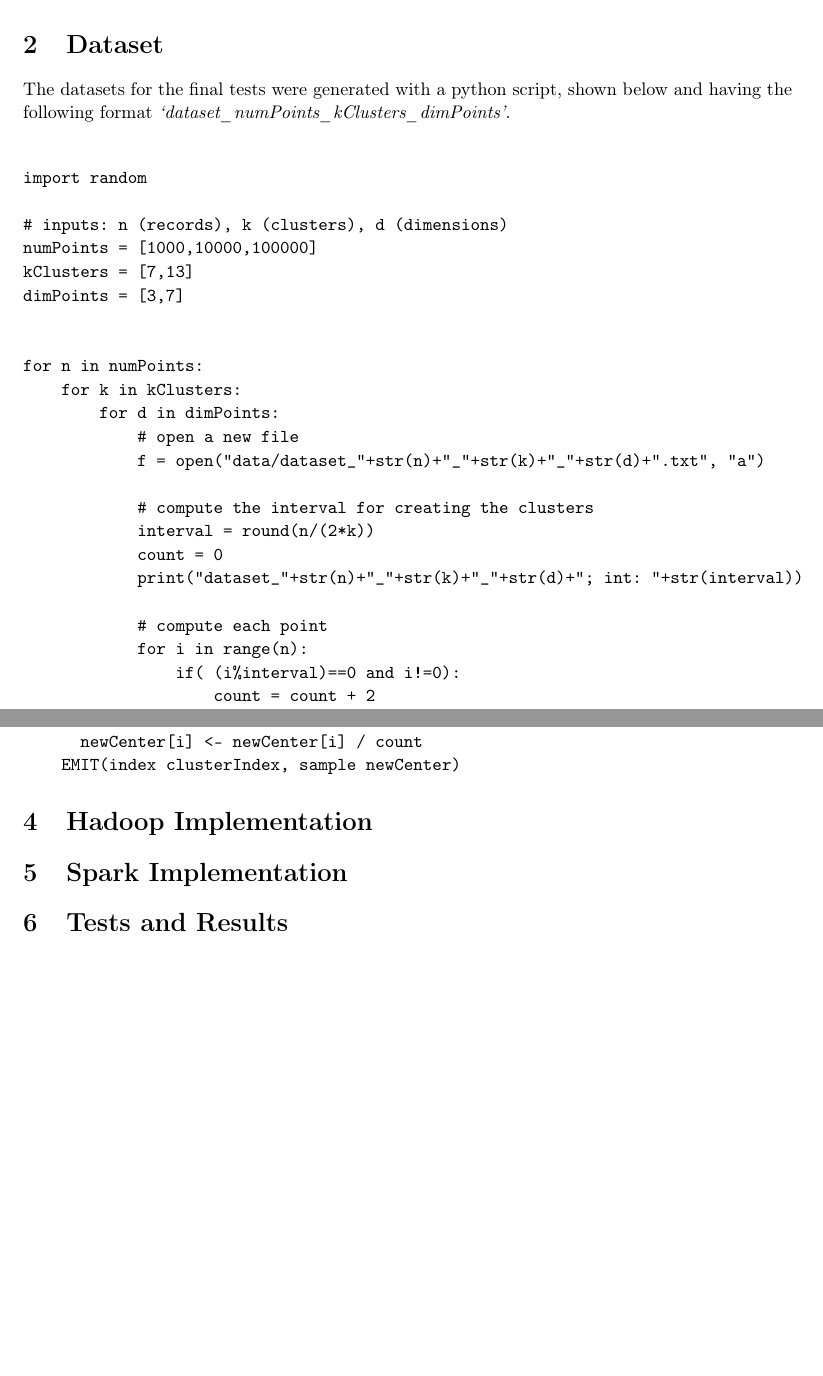
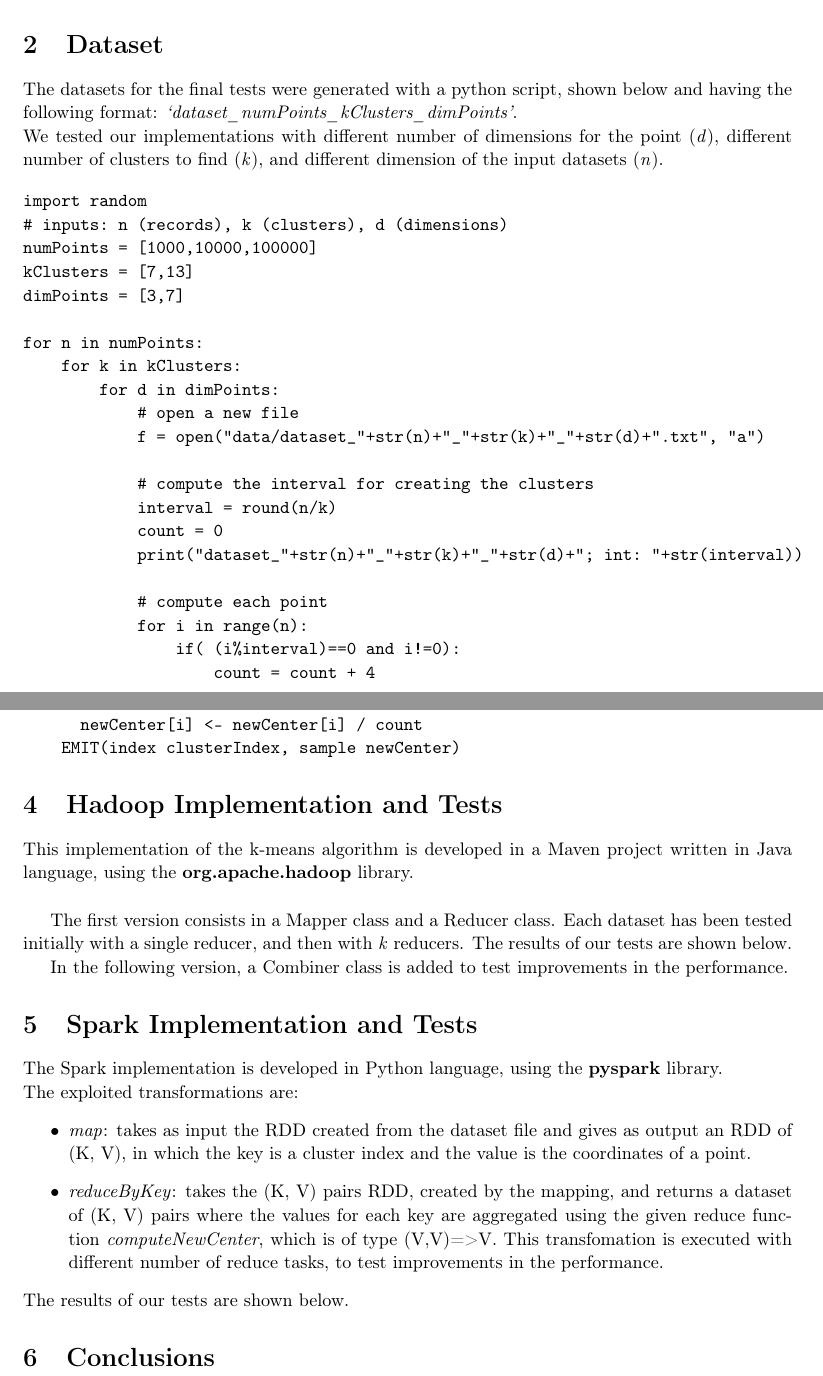
Before and after one commit to MarcoParola/kmeans, a LaTeX document (doc/doc.tex): two parts of pages 3 and 5 of 5, joined at a grey line, cut so that both start at the same text, the shorter picture padded with empty space. Compiled offline with pdfLaTeX.

Commit message:
add Hadoop and Spark paragraphs

```diff
--- a/doc/doc.tex
+++ b/doc/doc.tex
@@ -59,16 +59,15 @@ The algorithm exit can occur due to two events:
 \end{itemize}
 
 \section{Dataset}
-The datasets for the final tests were generated with a python script, shown below and having the following format \textit{`dataset\_numPoints\_kClusters\_dimPoints'}.\\
+The datasets for the final tests were generated with a python script, shown below and having the following format: \textit{`dataset\_numPoints\_kClusters\_dimPoints'}.\\
+We tested our implementations with different number of dimensions for the point (\textit{d}), different number of clusters to find (\textit{k}), and different dimension of the input datasets (\textit{n}).
 
 \begin{verbatim}
 import random
-
 # inputs: n (records), k (clusters), d (dimensions)
 numPoints = [1000,10000,100000]
 kClusters = [7,13]
 dimPoints = [3,7]
-
 
 for n in numPoints:
     for k in kClusters:
@@ -77,14 +76,14 @@ for n in numPoints:
             f = open("data/dataset_"+str(n)+"_"+str(k)+"_"+str(d)+".txt", "a")
 
             # compute the interval for creating the clusters
-            interval = round(n/(2*k))
+            interval = round(n/k)
             count = 0
             print("dataset_"+str(n)+"_"+str(k)+"_"+str(d)+"; int: "+str(interval))
 
             # compute each point
             for i in range(n):
                 if( (i%interval)==0 and i!=0):
-                    count = count + 2
+                    count = count + 4
 
                 x = ""
                 for j in range(d):
@@ -141,9 +142,31 @@ class REDUCER
     EMIT(index clusterIndex, sample newCenter)
 \end{verbatim}
 
-\section{Hadoop Implementation}
-\section{Spark Implementation}
-\section{Tests and Results}
+\section{Hadoop Implementation and Tests}
+This implementation of the k-means algorithm is developed in a Maven project written in Java language, using the \textbf{org.apache.hadoop} library.\\
+
+The first version consists in a Mapper class and a Reducer class.
+% TODO se i risultati fanno schifo e non tornano, levare test con più reducer
+Each dataset has been tested initially with a single reducer, and then with \textit{k} reducers.
+% fine TODO
+The results of our tests are shown below.
+
+% inserire tutti i risultati
+
+In the following version, a Combiner class is added to test improvements in the performance.
+
+% inserire tutti i risultati
+
+\section{Spark Implementation and Tests}
+The Spark implementation is developed in Python language, using the \textbf{pyspark} library.\\
+The exploited transformations are:
+\begin{itemize}
+	\item \textit{map}: takes as input the RDD created from the dataset file and gives as output an RDD of (K, V), in which the key is a cluster index and the value is the coordinates of a point.
+	\item \textit{reduceByKey}: takes the (K, V) pairs RDD, created by the mapping, and returns a dataset of (K, V) pairs where the values for each key are aggregated using the given reduce function \textit{computeNewCenter}, which is of type (V,V)=>V. This transfomation is executed with different number of reduce tasks, to test improvements in the performance.
+\end{itemize}
+The results of our tests are shown below.
+
+\section{Conclusions}
 
 
 
```
Also changed, not shown: doc/doc.pdf, doc/doc.tex (16 more changed lines), 4 other files.
